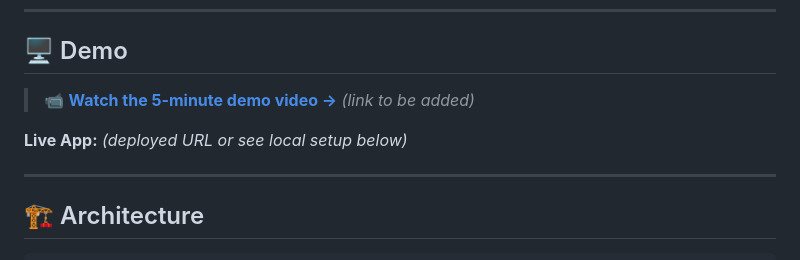
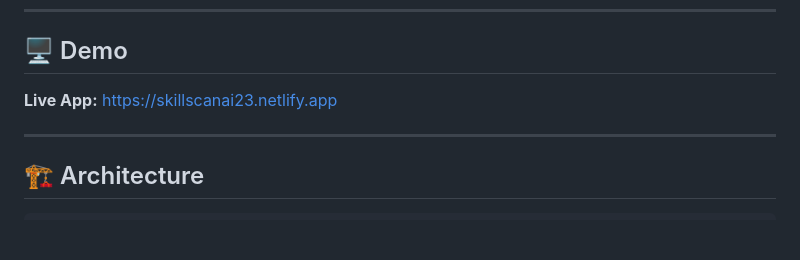
Before and after one commit to Sahillodhi29/SkillScan-AI, a Markdown page: README.md, the part around the change. Drawn GitHub-style; blank space fills up the shorter version.

Commit message:
Revise demo section in README
Updated demo section with live app link and removed placeholder.

```diff
--- a/README.md
+++ b/README.md
@@ -20,9 +20,7 @@ Built for the **Catalyst Hackathon** by Deccan AI.
 
 ## 🖥️ Demo
 
-> 📹 **[Watch the 5-minute demo video →](#)** *(link to be added)*
-
-**Live App:** *(deployed URL or see local setup below)*
+**Live App:** https://skillscanai23.netlify.app
 
 ---
 
```
